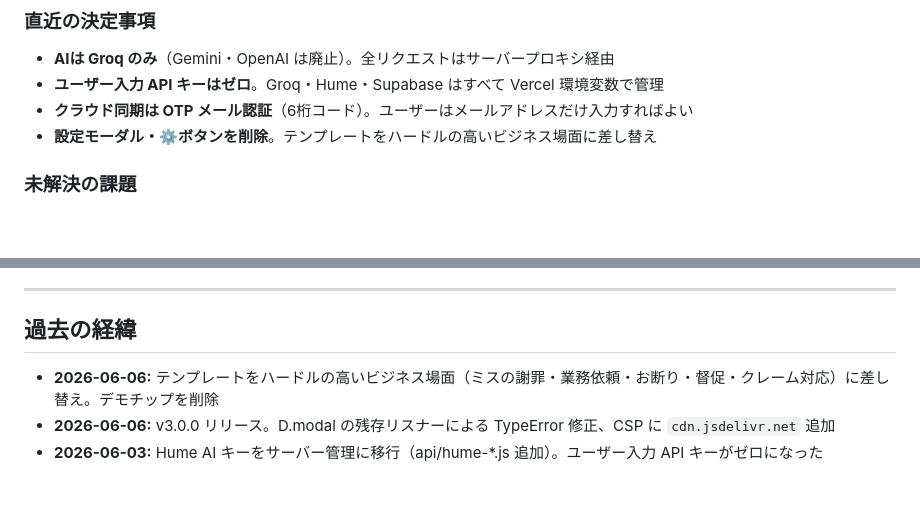
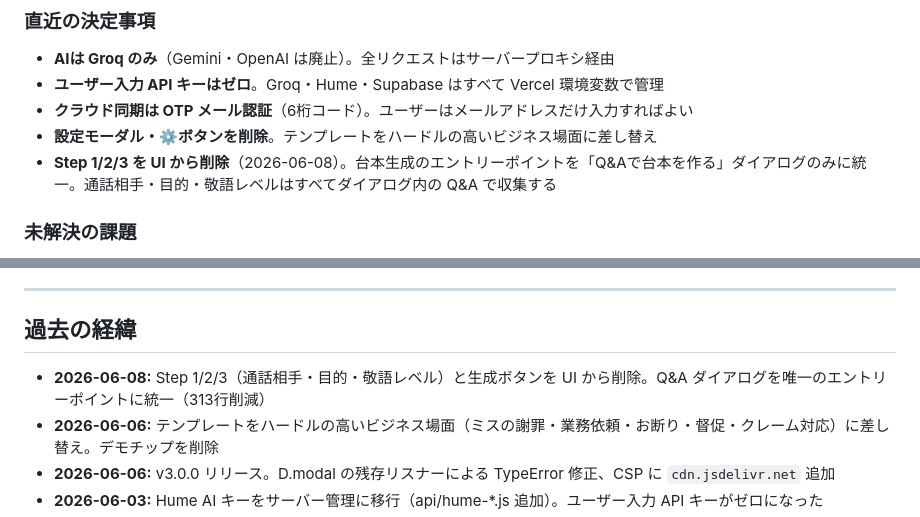
Before and after one commit to uchidakoichi/phoneCallSupport, a Markdown page: CLAUDE.md, 2 parts joined by grey strips. Rendered like a GitHub page; blank space fills up the shorter version.

Commit message:
Update CLAUDE.md: add 2026-06-08 decisions and history entry
Co-Authored-By: Claude Sonnet 4.6 <noreply@anthropic.com>

```diff
--- a/CLAUDE.md
+++ b/CLAUDE.md
@@ -20,6 +20,7 @@
 - **ユーザー入力 API キーはゼロ**。Groq・Hume・Supabase はすべて Vercel 環境変数で管理
 - **クラウド同期は OTP メール認証**（6桁コード）。ユーザーはメールアドレスだけ入力すればよい
 - **設定モーダル・⚙️ボタンを削除**。テンプレートをハードルの高いビジネス場面に差し替え
+- **Step 1/2/3 を UI から削除**（2026-06-08）。台本生成のエントリーポイントを「Q&Aで台本を作る」ダイアログのみに統一。通話相手・目的・敬語レベルはすべてダイアログ内の Q&A で収集する
 
 ### 未解決の課題
 - Supabase の **Email Templates → Magic Link** を `{{ .Token }}` の6桁コード形式に変更する必要あり（まだ確認中）
@@ -144,6 +145,7 @@ IIFE 内の主要な変数・関数:
 
 ## 過去の経緯
 
+- **2026-06-08:** Step 1/2/3（通話相手・目的・敬語レベル）と生成ボタンを UI から削除。Q&A ダイアログを唯一のエントリーポイントに統一（313行削減）
 - **2026-06-06:** テンプレートをハードルの高いビジネス場面（ミスの謝罪・業務依頼・お断り・督促・クレーム対応）に差し替え。デモチップを削除
 - **2026-06-06:** v3.0.0 リリース。D.modal の残存リスナーによる TypeError 修正、CSP に `cdn.jsdelivr.net` 追加
 - **2026-06-03:** Hume AI キーをサーバー管理に移行（api/hume-*.js 追加）。ユーザー入力 API キーがゼロになった
```
